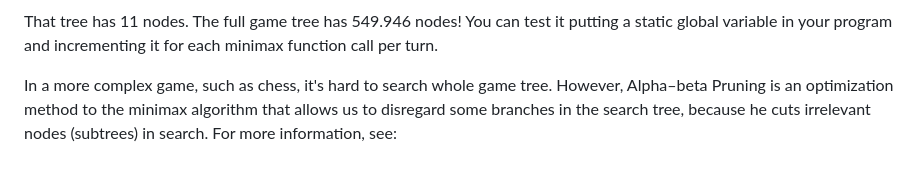
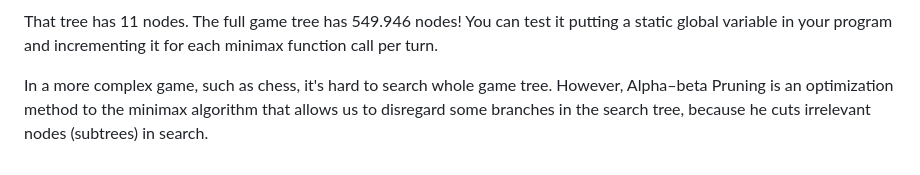
Before and after one commit to prasanna-kuracha/Tic-Tac-Toe-using-AI, a Markdown page: README.md, the part around the change. GitHub-like rendering.

```diff
--- a/README.md
+++ b/README.md
@@ -168,4 +168,4 @@ Simplified game tree:
 
 That tree has 11 nodes. The full game tree has 549.946 nodes! You can test it putting a static global variable in your program and incrementing it for each minimax function call per turn.
 
-In a more complex game, such as chess, it's hard to search whole game tree. However, Alpha–beta Pruning is an optimization method to the minimax algorithm that allows us to disregard some branches in the search tree, because he cuts irrelevant nodes (subtrees) in search. For more information, see:
+In a more complex game, such as chess, it's hard to search whole game tree. However, Alpha–beta Pruning is an optimization method to the minimax algorithm that allows us to disregard some branches in the search tree, because he cuts irrelevant nodes (subtrees) in search.
```
